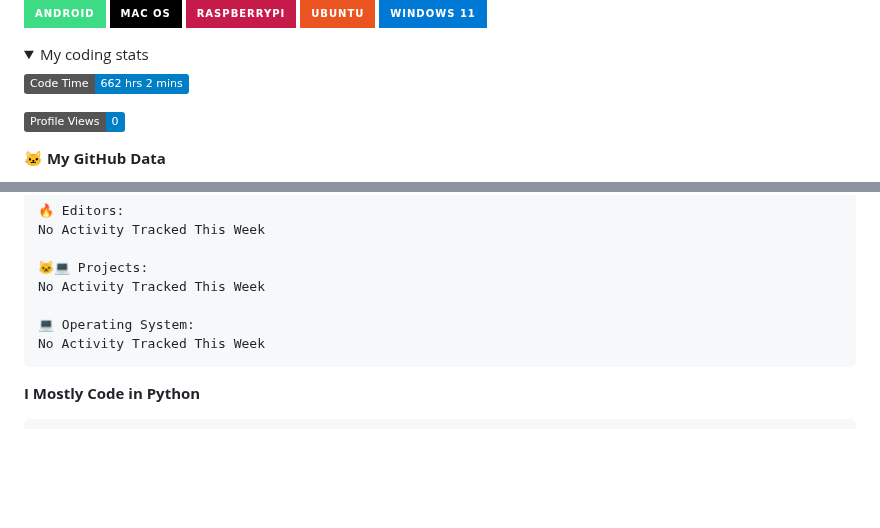
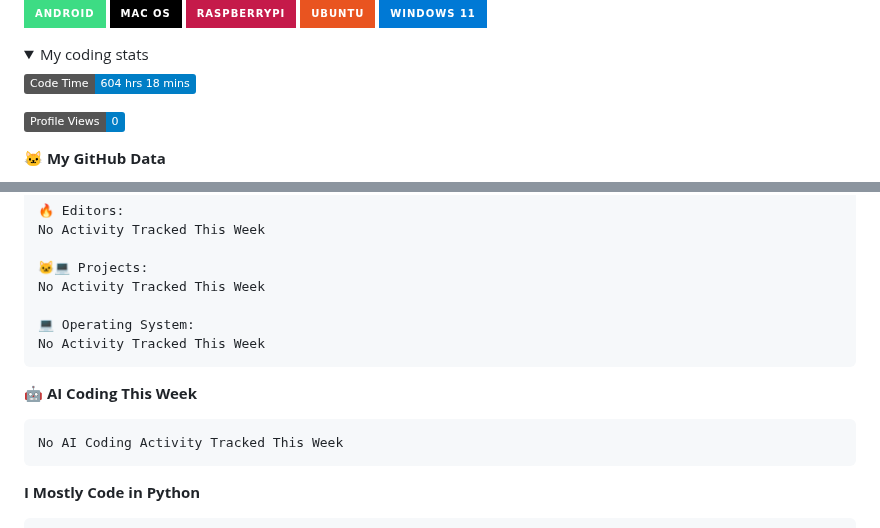
Before and after one commit to ThisModernDay/ThisModernDay, a Markdown page: README.md, 2 parts joined by grey strips. Rendered like a GitHub page; folded sections open; badges without logos; blank space fills up the shorter version.

Commit message:
Updated with Dev Metrics

````diff
--- a/README.md
+++ b/README.md
@@ -100,7 +100,7 @@
 <summary>My coding stats</summary>
 
 <!--START_SECTION:waka-->
-![Code Time](http://img.shields.io/badge/Code%20Time-662%20hrs%202%20mins-blue?style=flat)
+![Code Time](http://img.shields.io/badge/Code%20Time-604%20hrs%2018%20mins-blue?style=flat)
 
 ![Profile Views](http://img.shields.io/badge/Profile%20Views-0-blue?style=flat)
 
@@ -155,6 +155,12 @@ No Activity Tracked This Week
 No Activity Tracked This Week
 ```
 
+🤖 **AI Coding This Week**
+
+```text
+No AI Coding Activity Tracked This Week
+```
+
 **I Mostly Code in Python**
 
 ```text
````
Also changed, not shown: other parts of README.md (+1 -1 lines), assets/bar_graph.png.
